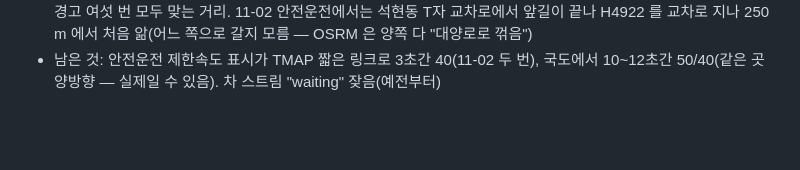
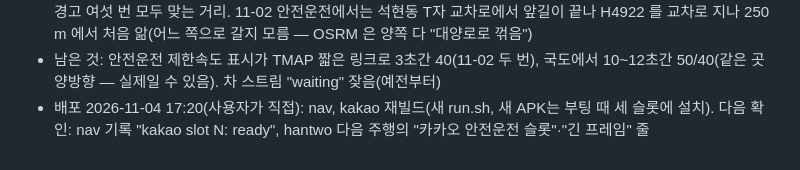
Before and after one commit to arkx82/webNavi, a Markdown page: docs/STATUS.md, the part around the change. Drawn GitHub-style; blank space fills up the shorter version.

Commit message:
STATUS: the 11-04 fixes deployed (nav, kakao rebuilt), what to check next
Co-Authored-By: Claude Opus 5.5 <noreply@anthropic.com>

```diff
--- a/docs/STATUS.md
+++ b/docs/STATUS.md
@@ -703,3 +703,5 @@ GitHub `arkx82/webNavi` (공개, Apache-2.0). 키·비밀번호는 저장소에
   앞길이 끝나 H4922 를 교차로 지나 250 m 에서 처음 앎(어느 쪽으로 갈지 모름 — OSRM 은 양쪽 다 "대양로로 꺾음")
 - 남은 것: 안전운전 제한속도 표시가 TMAP 짧은 링크로 3초간 40(11-02 두 번), 국도에서 10~12초간 50/40(같은 곳 양방향 — 실제일 수 있음).
   차 스트림 "waiting" 잦음(예전부터)
+- 배포 2026-11-04 17:20(사용자가 직접): nav, kakao 재빌드(새 run.sh, 새 APK는 부팅 때 세 슬롯에 설치).
+  다음 확인: nav 기록 "kakao slot N: ready", hantwo 다음 주행의 "카카오 안전운전 슬롯"·"긴 프레임" 줄
```
